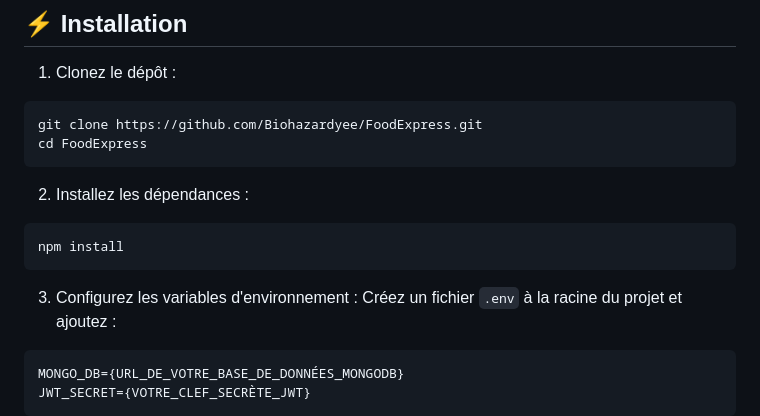
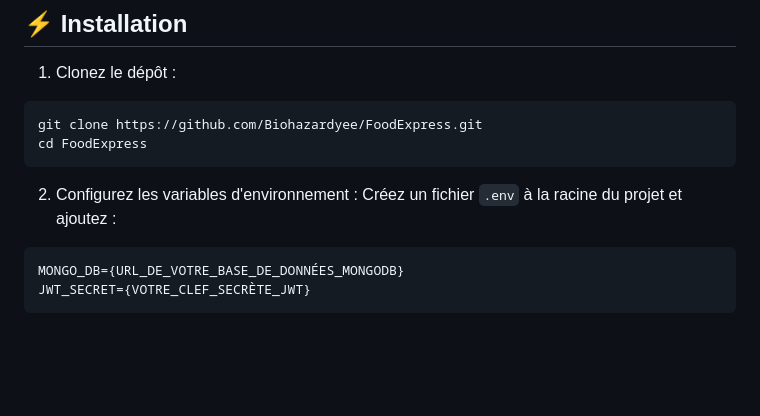
Before and after one commit to Biohazardyee/FoodExpress, a Markdown page: README.md, the part around the change. Rendered like a GitHub page; blank space fills up the shorter version.

Commit message:
Update README to remove npm install step
Removed installation step for dependencies from README.

````diff
--- a/README.md
+++ b/README.md
@@ -51,13 +51,7 @@ git clone https://github.com/Biohazardyee/FoodExpress.git
 cd FoodExpress
 ```
 
-2. Installez les dépendances :
-
-```bash
-npm install
-```
-
-3. Configurez les variables d'environnement :
+2. Configurez les variables d'environnement :
    Créez un fichier `.env` à la racine du projet et ajoutez :
 
 ```env
````
